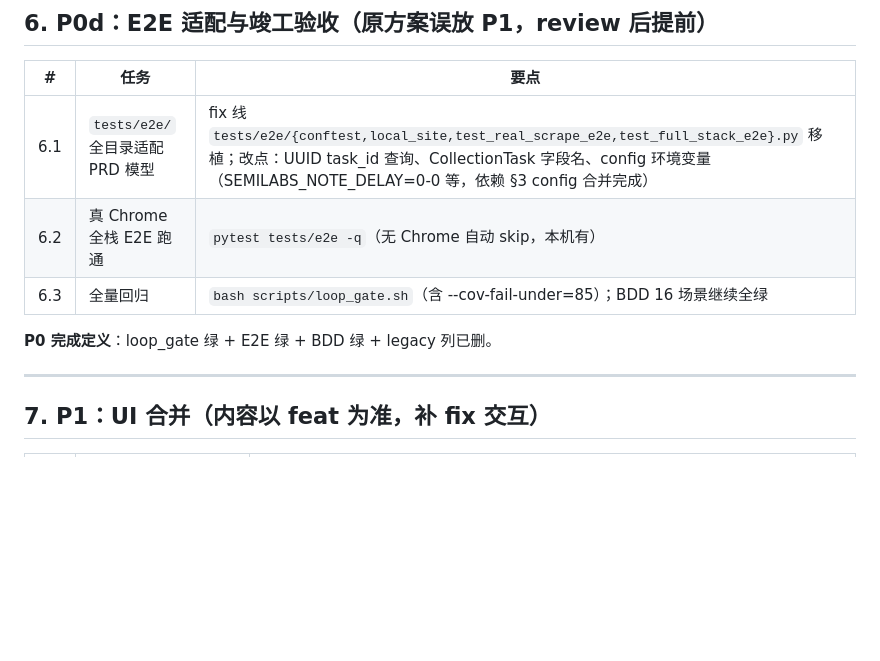
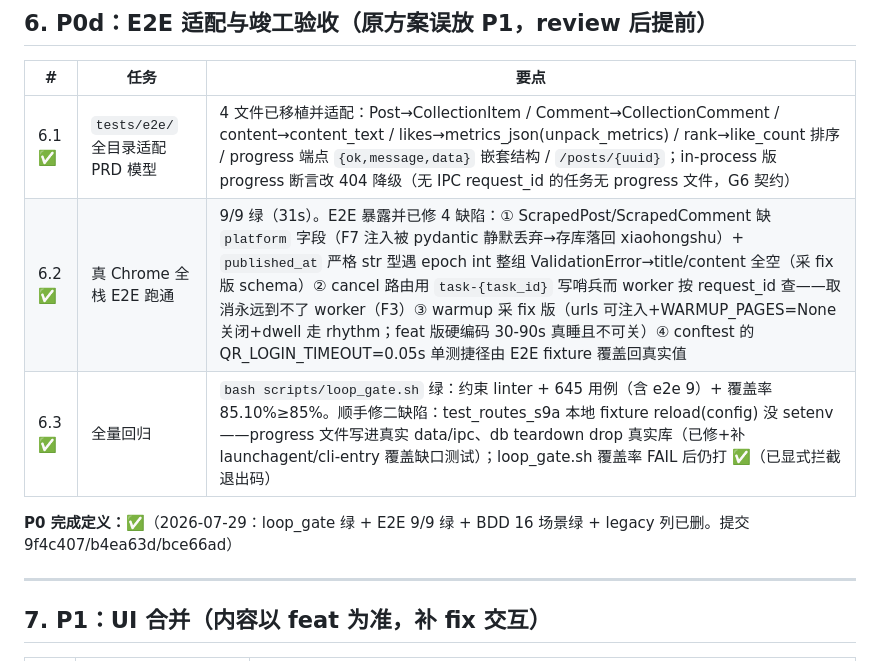
Before and after one commit to graysong001/semilabs-hone, a Markdown page: docs/MERGE_PLAN.md, the part around the change. GitHub-like rendering; blank space fills up the shorter version.

Commit message:
docs(merge-plan): mark P0d done (P0 complete: loop_gate + E2E + BDD green, legacy columns gone)

```diff
--- a/docs/MERGE_PLAN.md
+++ b/docs/MERGE_PLAN.md
@@ -102,11 +102,11 @@ git cherry-pick d810008 e8e027c f8881a5 7e5051a
 
 | # | 任务 | 要点 |
 |---|---|---|
-| 6.1 | `tests/e2e/` 全目录适配 PRD 模型 | fix 线 `tests/e2e/{conftest,local_site,test_real_scrape_e2e,test_full_stack_e2e}.py` 移植；改点：UUID task_id 查询、CollectionTask 字段名、config 环境变量（SEMILABS_NOTE_DELAY=0-0 等，依赖 §3 config 合并完成） |
-| 6.2 | 真 Chrome 全栈 E2E 跑通 | `pytest tests/e2e -q`（无 Chrome 自动 skip，本机有） |
-| 6.3 | 全量回归 | `bash scripts/loop_gate.sh`（含 --cov-fail-under=85）；BDD 16 场景继续全绿 |
+| 6.1 ✅ | `tests/e2e/` 全目录适配 PRD 模型 | 4 文件已移植并适配：Post→CollectionItem / Comment→CollectionComment / content→content_text / likes→metrics_json(unpack_metrics) / rank→like_count 排序 / progress 端点 `{ok,message,data}` 嵌套结构 / `/posts/{uuid}`；in-process 版 progress 断言改 404 降级（无 IPC request_id 的任务无 progress 文件，G6 契约） |
+| 6.2 ✅ | 真 Chrome 全栈 E2E 跑通 | 9/9 绿（31s）。E2E 暴露并已修 4 缺陷：① ScrapedPost/ScrapedComment 缺 `platform` 字段（F7 注入被 pydantic 静默丢弃→存库落回 xiaohongshu）+ `published_at` 严格 str 型遇 epoch int 整组 ValidationError→title/content 全空（采 fix 版 schema）② cancel 路由用 `task-{task_id}` 写哨兵而 worker 按 request_id 查——取消永远到不了 worker（F3）③ warmup 采 fix 版（urls 可注入+WARMUP_PAGES=None 关闭+dwell 走 rhythm；feat 版硬编码 30-90s 真睡且不可关）④ conftest 的 QR_LOGIN_TIMEOUT=0.05s 单测捷径由 E2E fixture 覆盖回真实值 |
+| 6.3 ✅ | 全量回归 | `bash scripts/loop_gate.sh` 绿：约束 linter + 645 用例（含 e2e 9）+ 覆盖率 85.10%≥85%。顺手修二缺陷：test_routes_s9a 本地 fixture reload(config) 没 setenv——progress 文件写进真实 data/ipc、db teardown drop 真实库（已修+补 launchagent/cli-entry 覆盖缺口测试）；loop_gate.sh 覆盖率 FAIL 后仍打 ✅（已显式拦截退出码） |
 
-**P0 完成定义**：loop_gate 绿 + E2E 绿 + BDD 绿 + legacy 列已删。
+**P0 完成定义：✅**（2026-07-29：loop_gate 绿 + E2E 9/9 绿 + BDD 16 场景绿 + legacy 列已删。提交 9f4c407/b4ea63d/bce66ad）
 
 ---
 
```
